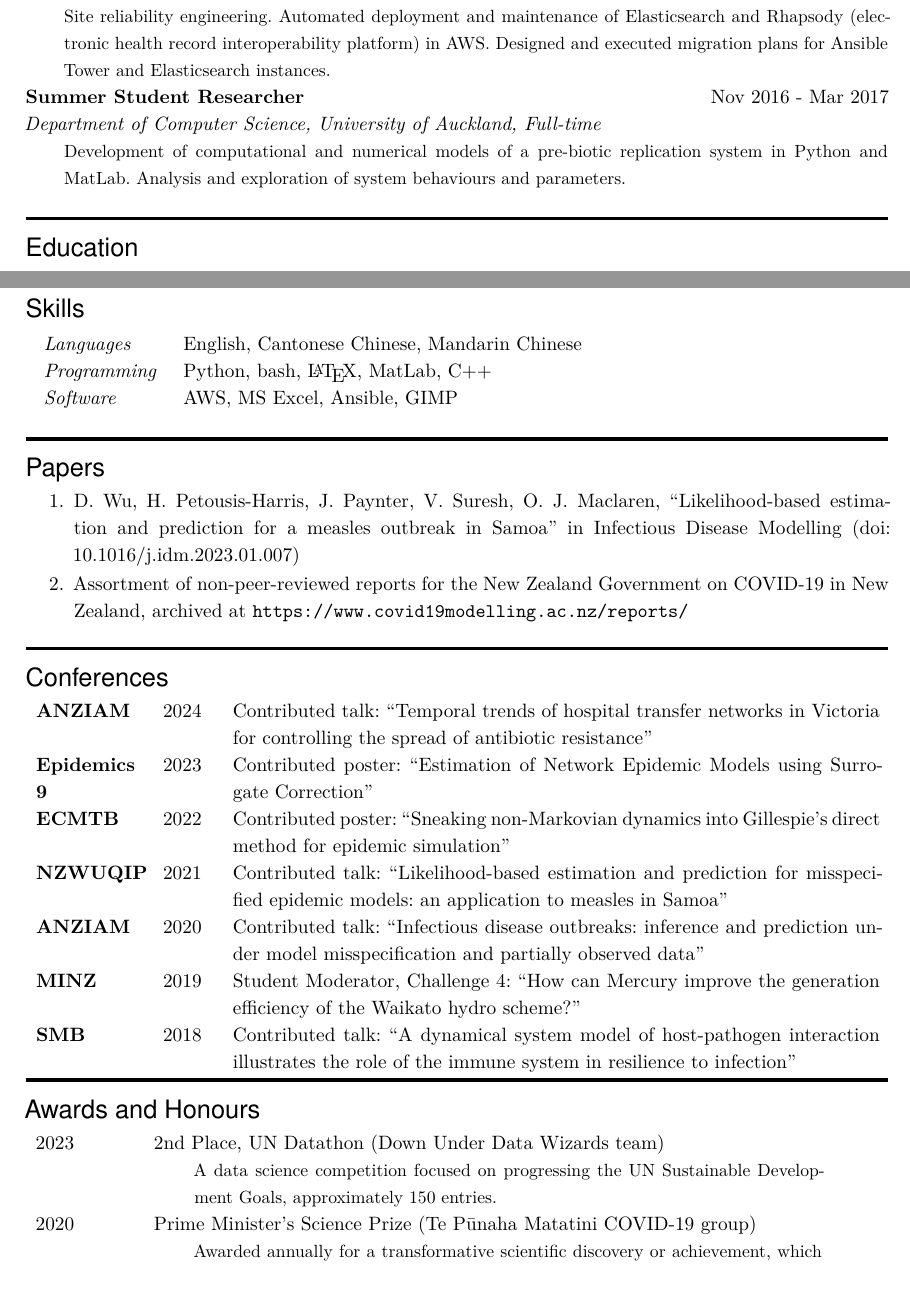
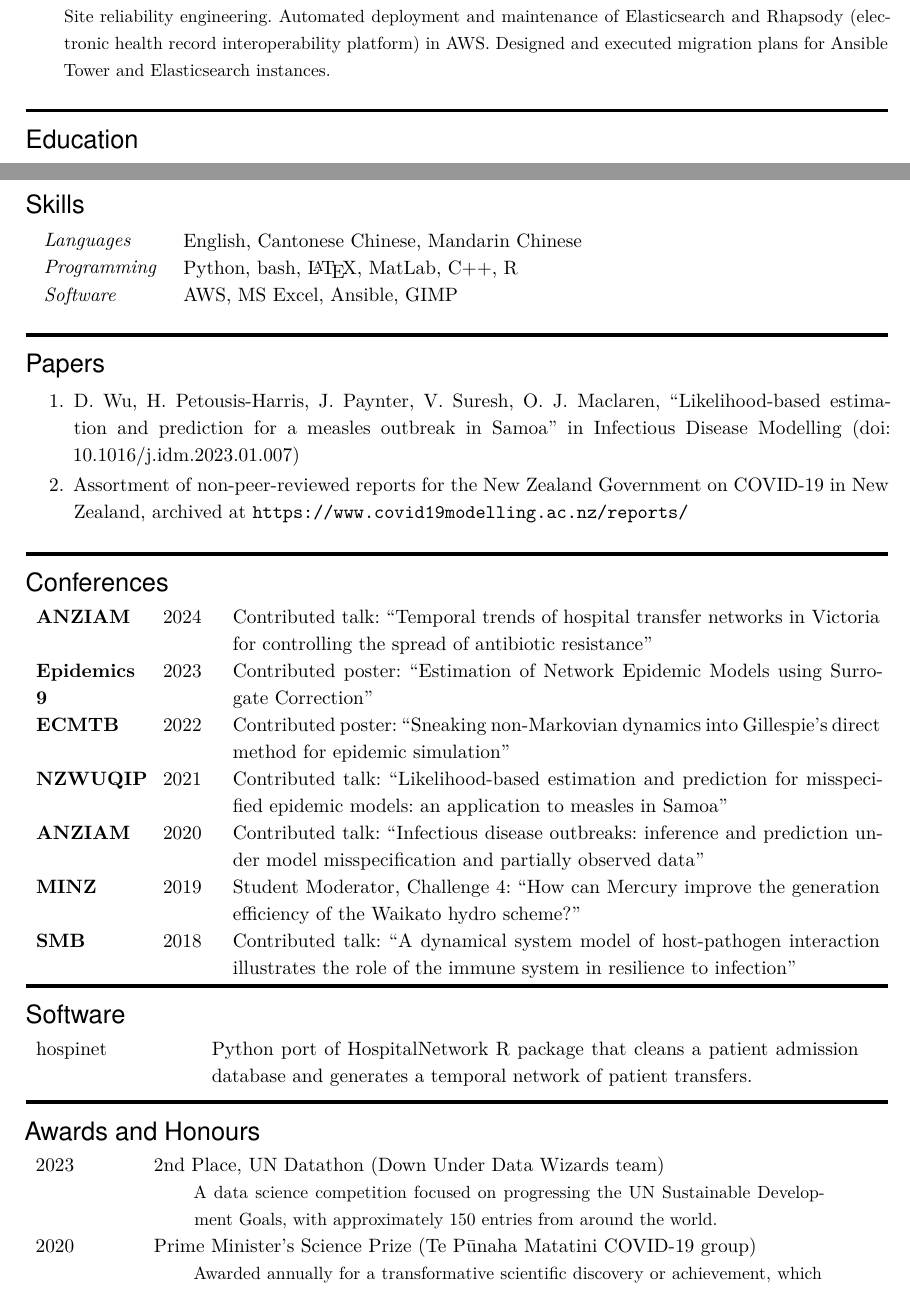
Before and after one commit to dwu402/resume, a LaTeX CV (cv.tex): two parts of pages 1 and 2 of 2, joined at a grey line, cut so that both start at the same text. Compiled offline with XeLaTeX.

Commit message:
Add hospinet & software section; other minor changes

```diff
--- a/cv.tex
+++ b/cv.tex
@@ -81,14 +81,6 @@ maintenance of Elasticsearch and Rhapsody (electronic health record
 interoperability platform) in AWS. Designed and executed migration plans
 for Ansible Tower and Elasticsearch instances.}
 \normalsize \par\par
-\noindent \textbf{Summer Student Researcher} \hfill
-{Nov 2016 - Mar 2017} \par
-\noindent \textit{Department of Computer Science, University of
-Auckland, Full-time} \par
-\indented \small {Development of computational and numerical models of a
-pre-biotic replication system in Python and MatLab. Analysis and
-exploration of system behaviours and parameters.}
-\normalsize \par\par
 
 \sectionheader{Education}
 \noindent \textbf{PhD Engineering} \hfill
@@ -121,7 +113,7 @@ project management.
 \hspace{1.5em} English, Cantonese Chinese, Mandarin Chinese
 \par
 \indented[1em] \parbox{\spacebox}{\textit{Programming}}
-\hspace{1.5em} Python, bash, \LaTeX, MatLab, C++
+\hspace{1.5em} Python, bash, \LaTeX, MatLab, C++, R
 \par
 \indented[1em] \parbox{\spacebox}{\textit{Software}}
 \hspace{1.5em} AWS, MS Excel, Ansible, GIMP
@@ -172,13 +164,23 @@ illustrates the role of the immune system in resilience to
 infection'' \\
 \end{tabular}
 
+\sectionheader{Software}
+\vspace{0.5ex}\noindent
+\begin{tabular}{p{1.6\spacebox} p{6.7\spacebox}}
+\href{https://pypi.org/project/hospinet/}{hospinet} & Python port of
+\href{https://cran.r-project.org/web//packages//HospitalNetwork/index.html}{HospitalNetwork
+R package} that cleans a patient admission database and generates a
+temporal network of patient transfers. \\
+\end{tabular}
+
 \sectionheader{Awards and Honours}
 \vspace{0.5ex}\noindent
 \begin{tabular}{p{1.0\spacebox} p{0.2\spacebox} p{6.5\spacebox}}
 2023 & \multicolumn{2}{l}{2nd Place, UN Datathon (Down Under Data
 Wizards team)} \\
 & & \small{A data science competition focused on progressing the UN
-Sustainable Development Goals, approximately 150 entries.}\normalsize\\
+Sustainable Development Goals, with approximately 150 entries from
+around the world.}\normalsize\\
 2020 & \multicolumn{2}{l}{Prime Minister's Science Prize (Te Pūnaha
 Matatini COVID-19 group)} \\
 & & \small{Awarded annually for a transformative scientific discovery or
```
Also changed, not shown: contents.yml (+8 -3 lines), cv.pdf, 1 other file.
